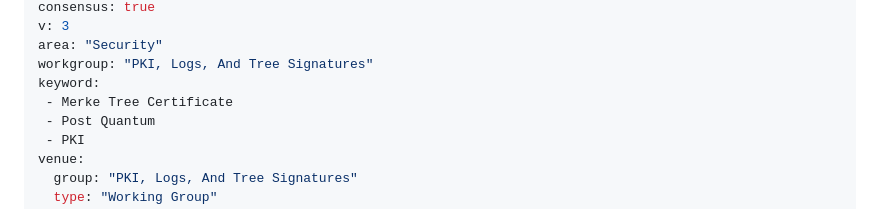
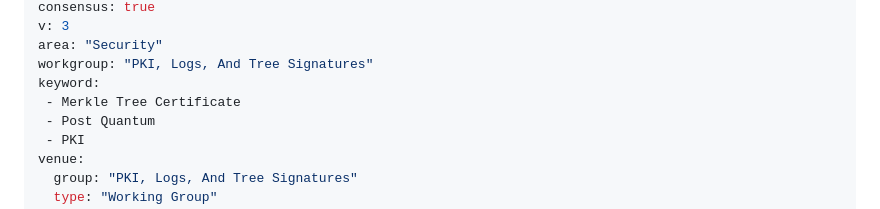
Before and after one commit to johngray-dev/draft-gray-plants-mtc-deploy-use-cases, a Markdown page: draft-gray-plants-mtc-deploy-use-cases.md, the part around the change. Rendered like a GitHub page.

Commit message:
Fix typo in Merkle Tree Certificate (#13)

```diff
--- a/draft-gray-plants-mtc-deploy-use-cases.md
+++ b/draft-gray-plants-mtc-deploy-use-cases.md
@@ -12,7 +12,7 @@ v: 3
 area: "Security"
 workgroup: "PKI, Logs, And Tree Signatures"
 keyword:
- - Merke Tree Certificate
+ - Merkle Tree Certificate
  - Post Quantum
  - PKI
 venue:
```
